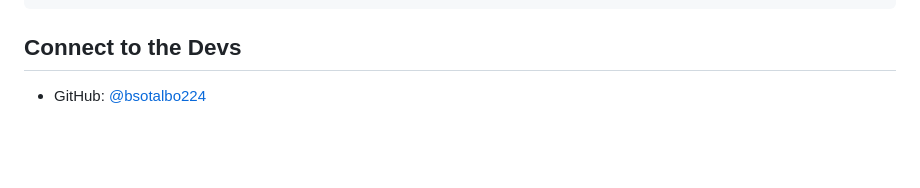
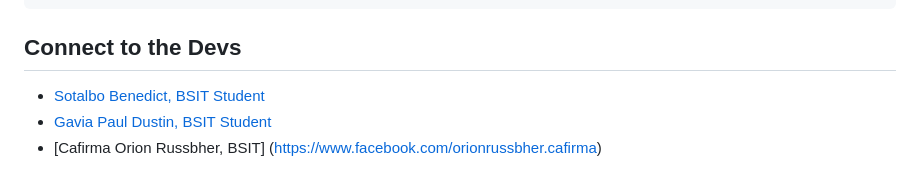
Before and after one commit to bsotalbo224/TaskTrack, a Markdown page: README.md, the part around the change. Drawn GitHub-style; blank space fills up the shorter version.

````diff
--- a/README.md
+++ b/README.md
@@ -181,4 +181,6 @@ TaskTrackProject/
 ```
 
 ## Connect to the Devs
-- GitHub: [@bsotalbo224](https://github.com/bsotalbo224)
+- [Sotalbo Benedict, BSIT Student](https://github.com/bsotalbo224)
+- [Gavia Paul Dustin, BSIT Student](https://www.facebook.com/pauldustin.gavia)
+- [Cafirma Orion Russbher, BSIT] (https://www.facebook.com/orionrussbher.cafirma)
````
